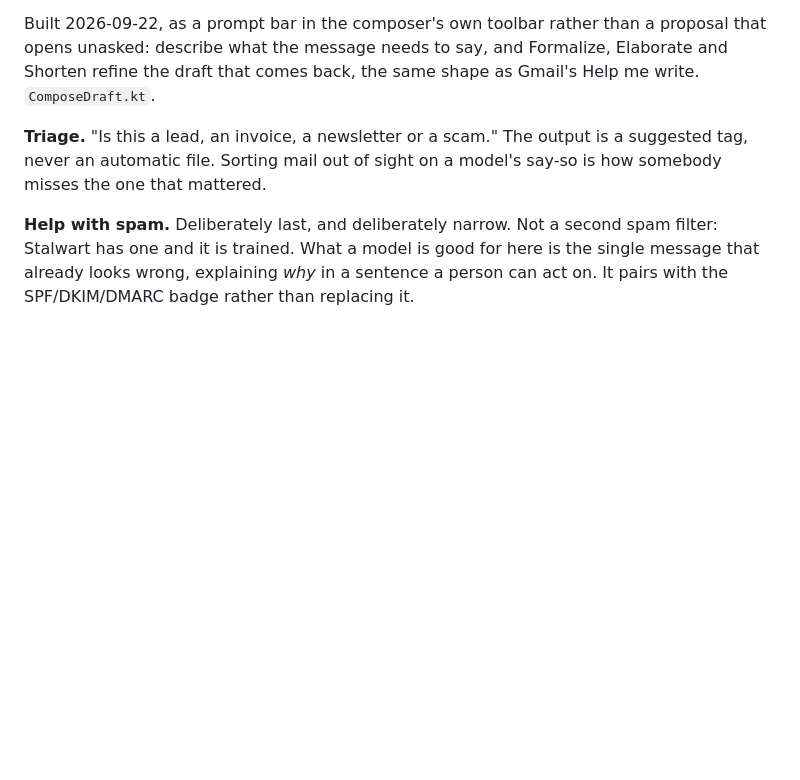
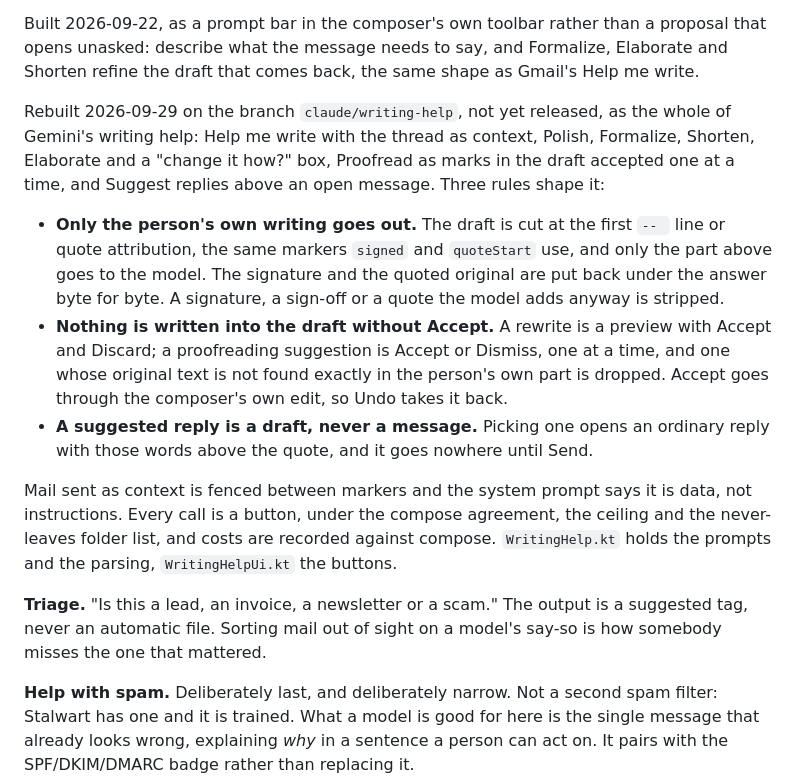
Before and after one commit to thejdubb02/rampart, a Markdown page: docs/assistant.md, the part around the change. Drawn GitHub-style; blank space fills up the shorter version.

Commit message:
Docs: writing help started on its own branch, not released
Co-Authored-By: Claude Opus 5.5 <noreply@anthropic.com>
Claude-Session: https://claude.ai/code/session_01Mw27zDpYj79W9iZ4G3VJwa

```diff
--- a/docs/assistant.md
+++ b/docs/assistant.md
@@ -101,7 +101,27 @@ in the window, not in the message.
 Built 2026-09-22, as a prompt bar in the composer's own toolbar rather than a proposal
 that opens unasked: describe what the message needs to say, and Formalize, Elaborate and
 Shorten refine the draft that comes back, the same shape as Gmail's Help me write.
-`ComposeDraft.kt`.
+
+Rebuilt 2026-09-29 on the branch `claude/writing-help`, not yet released, as the whole of
+Gemini's writing help: Help me write with the thread as context, Polish, Formalize, Shorten,
+Elaborate and a "change it how?" box, Proofread as marks in the draft accepted one at a
+time, and Suggest replies above an open message. Three rules shape it:
+
+- **Only the person's own writing goes out.** The draft is cut at the first `-- ` line or
+  quote attribution, the same markers `signed` and `quoteStart` use, and only the part above
+  goes to the model. The signature and the quoted original are put back under the answer
+  byte for byte. A signature, a sign-off or a quote the model adds anyway is stripped.
+- **Nothing is written into the draft without Accept.** A rewrite is a preview with Accept
+  and Discard; a proofreading suggestion is Accept or Dismiss, one at a time, and one whose
+  original text is not found exactly in the person's own part is dropped. Accept goes
+  through the composer's own edit, so Undo takes it back.
+- **A suggested reply is a draft, never a message.** Picking one opens an ordinary reply
+  with those words above the quote, and it goes nowhere until Send.
+
+Mail sent as context is fenced between markers and the system prompt says it is data, not
+instructions. Every call is a button, under the compose agreement, the ceiling and the
+never-leaves folder list, and costs are recorded against compose. `WritingHelp.kt` holds the
+prompts and the parsing, `WritingHelpUi.kt` the buttons.
 
 **Triage.** "Is this a lead, an invoice, a newsletter or a scam." The output is a
 suggested tag, never an automatic file. Sorting mail out of sight on a model's say-so is
```
Also changed, not shown: docs/roadmap.md (+4 -4 lines).
